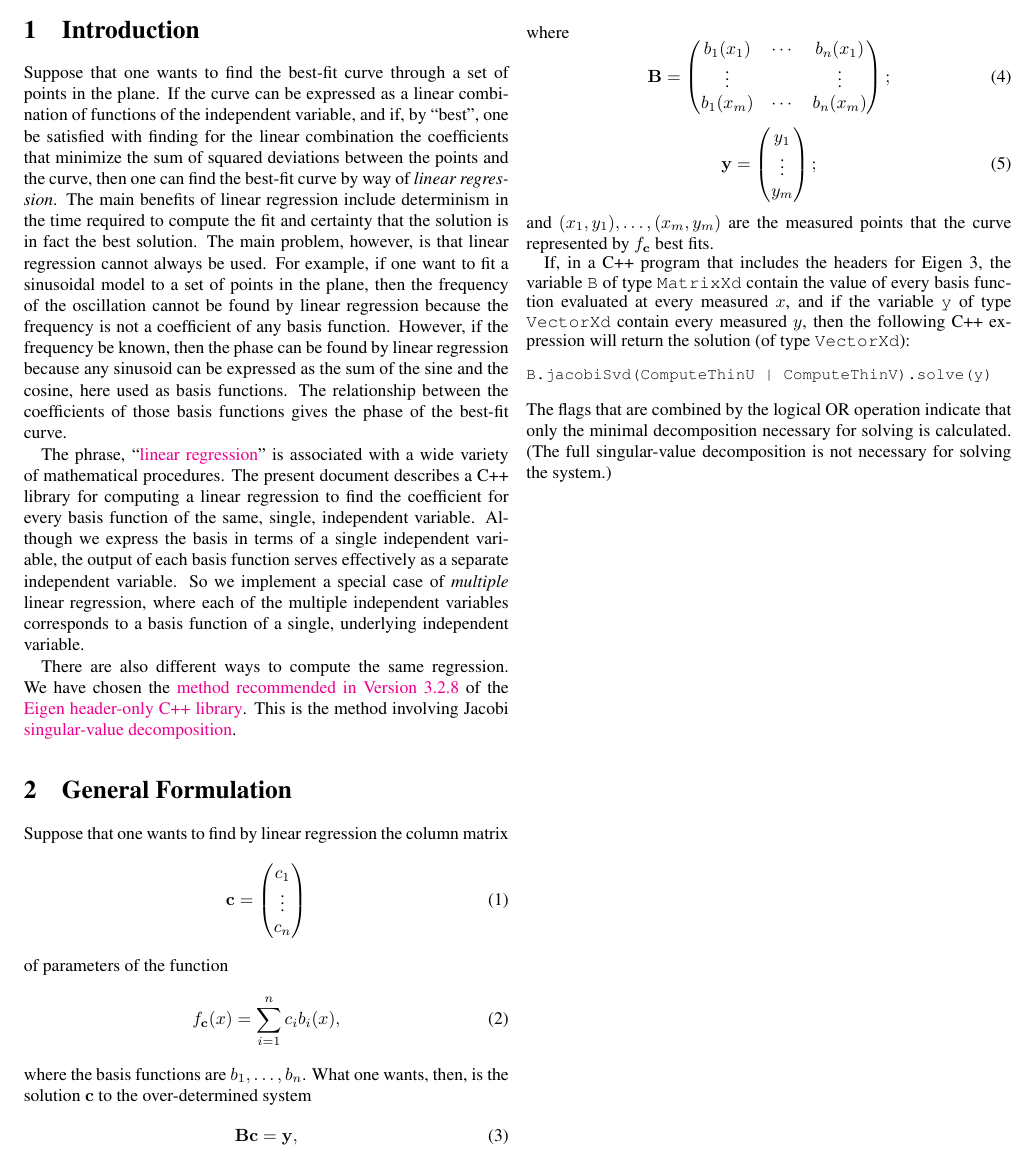
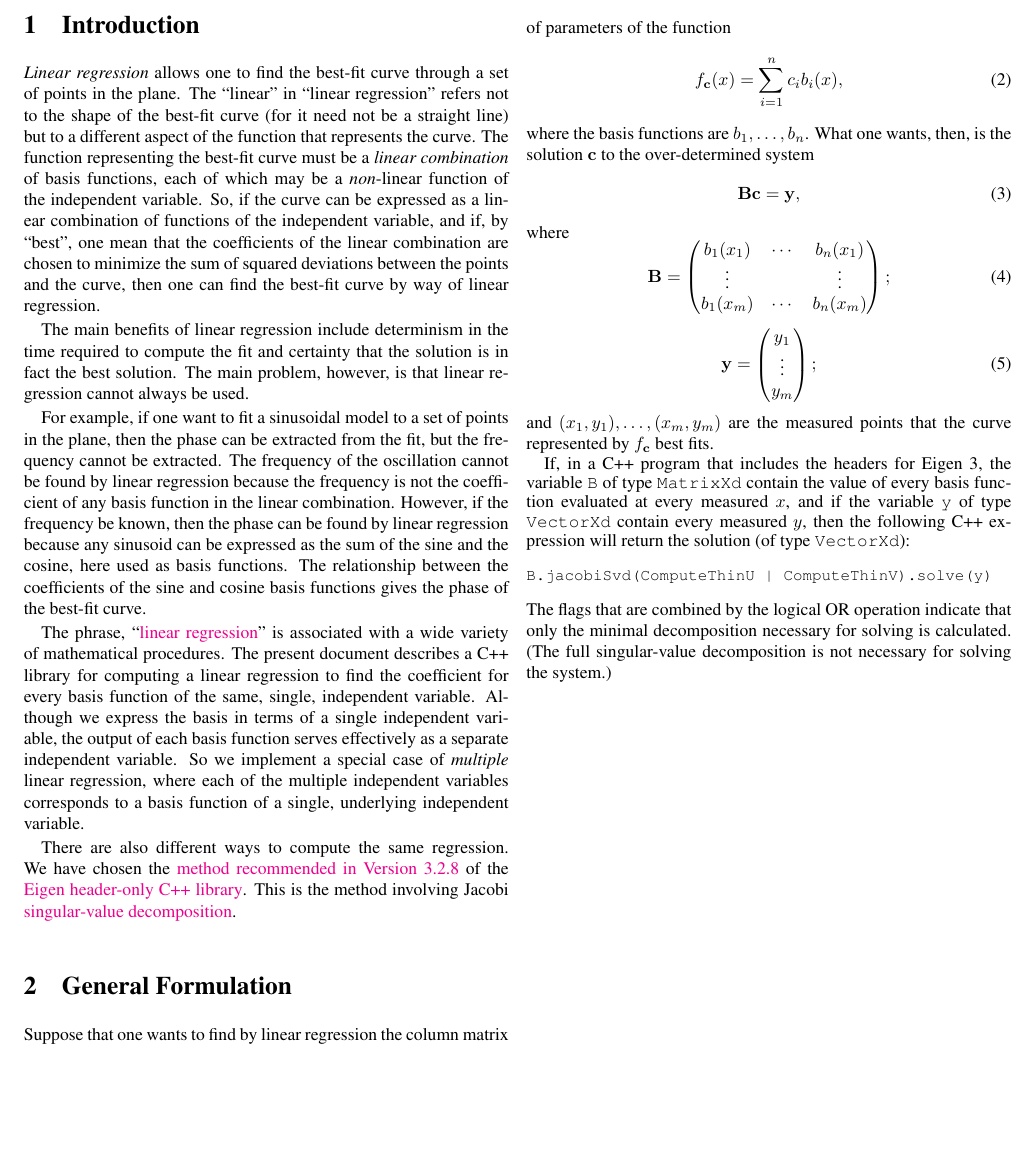
Before and after one commit to tevaughan/linear-regression, a LaTeX document (linear-regression.tex): part of page 1 of 4, cut so that both start at the same text, the shorter picture padded with empty space. The pictures show the PDF file linear-regression.pdf that the author committed with the source.

Commit message:
Improved text in introduction.

```diff
--- a/linear-regression.tex
+++ b/linear-regression.tex
@@ -88,19 +88,12 @@
 
 \section{Introduction}
 
-Suppose that one wants to find the best-fit curve through a set of points in
-the plane. If the curve can be expressed as a linear combination of functions
-of the independent variable, and if, by ``best'', one be satisfied with finding
-for the linear combination the coefficients that minimize the sum of squared
-deviations between the points and the curve, then one can find the best-fit
-curve by way of \emph{linear regression}. The main benefits of linear
-regression include determinism in the time required to compute the fit and
-certainty that the solution is in fact the best solution. The main problem,
-however, is that linear regression cannot always be used. For example, if one
-want to fit a sinusoidal model to a set of points in the plane, then the
-frequency of the oscillation cannot be found by linear regression because the
-frequency is not a coefficient of any basis function. However, if the frequency
-be known, then the phase can be found by linear regression because any sinusoid
-can be expressed as the sum of the sine and the cosine, here used as basis
-functions. The relationship between the coefficients of those basis functions
-gives the phase of the best-fit curve.
+\emph{Linear regression} allows one to find the best-fit curve through a set of
+points in the plane. The ``linear'' in ``linear regression'' refers not to the
+shape of the best-fit curve (for it need not be a straight line) but to a
+different aspect of the function that represents the curve. The function
+representing the best-fit curve must be a \emph{linear combination} of basis
+functions, each of which may be a \emph{non}-linear function of the independent
+variable.  So, if the curve can be expressed as a linear combination of
+functions of the independent variable, and if, by ``best'', one mean that the
+coefficients of the linear combination are chosen to minimize the sum of
@@ -107,3 +106,14 @@ gives the phase of the best-fit curve.
+used.
+
+For example, if one want to fit a sinusoidal model to a set of points in the
+plane, then the phase can be extracted from the fit, but the frequency cannot
+be extracted. The frequency of the oscillation cannot be found by linear
+regression because the frequency is not the coefficient of any basis function
+in the linear combination.  However, if the frequency be known, then the phase
+can be found by linear regression because any sinusoid can be expressed as the
+sum of the sine and the cosine, here used as basis functions. The relationship
+between the coefficients of the sine and cosine basis functions gives the phase
+of the best-fit curve.
 
 The phrase, ``\htmladdnormallink{linear
 regression}{https://en.wikipedia.org/wiki/Linear\_regression}'' is associated
```
Also changed, not shown: linear-regression.pdf, linear-regression.tex (6 more changed lines).
